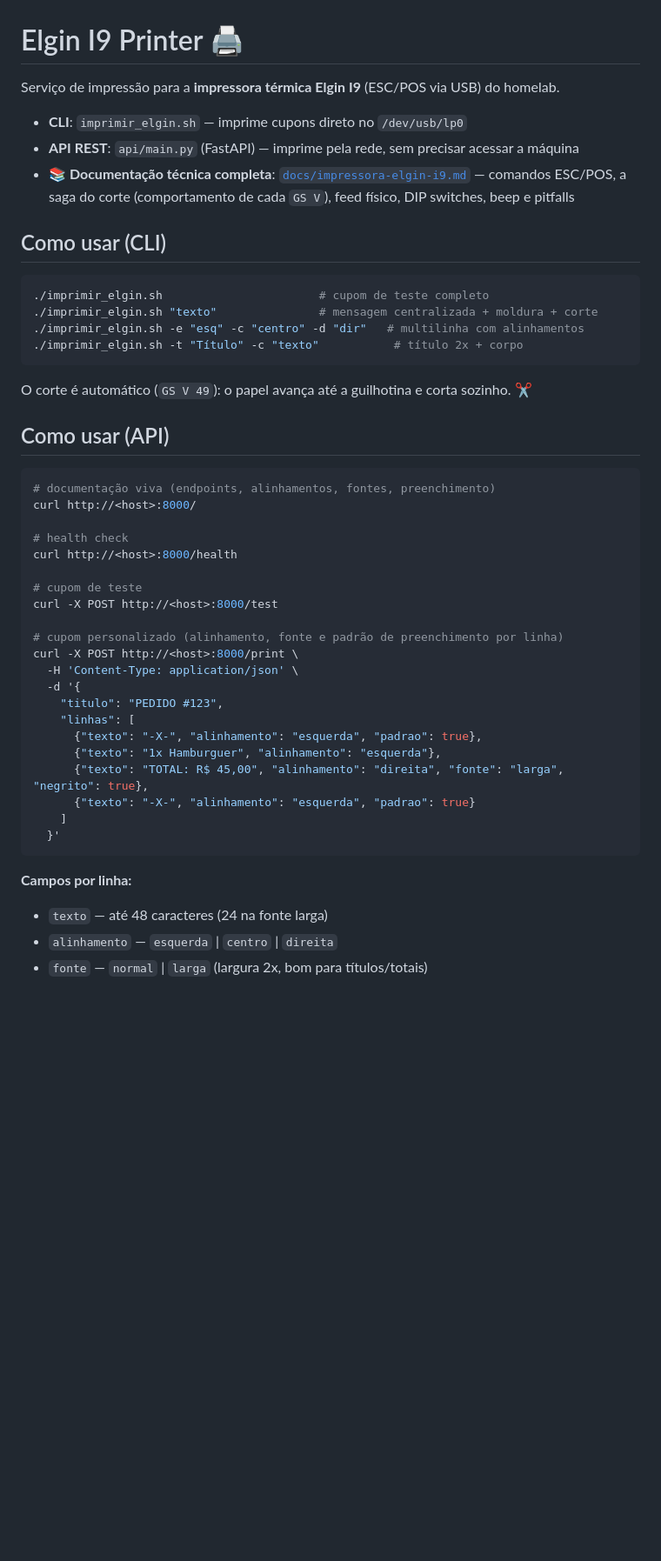
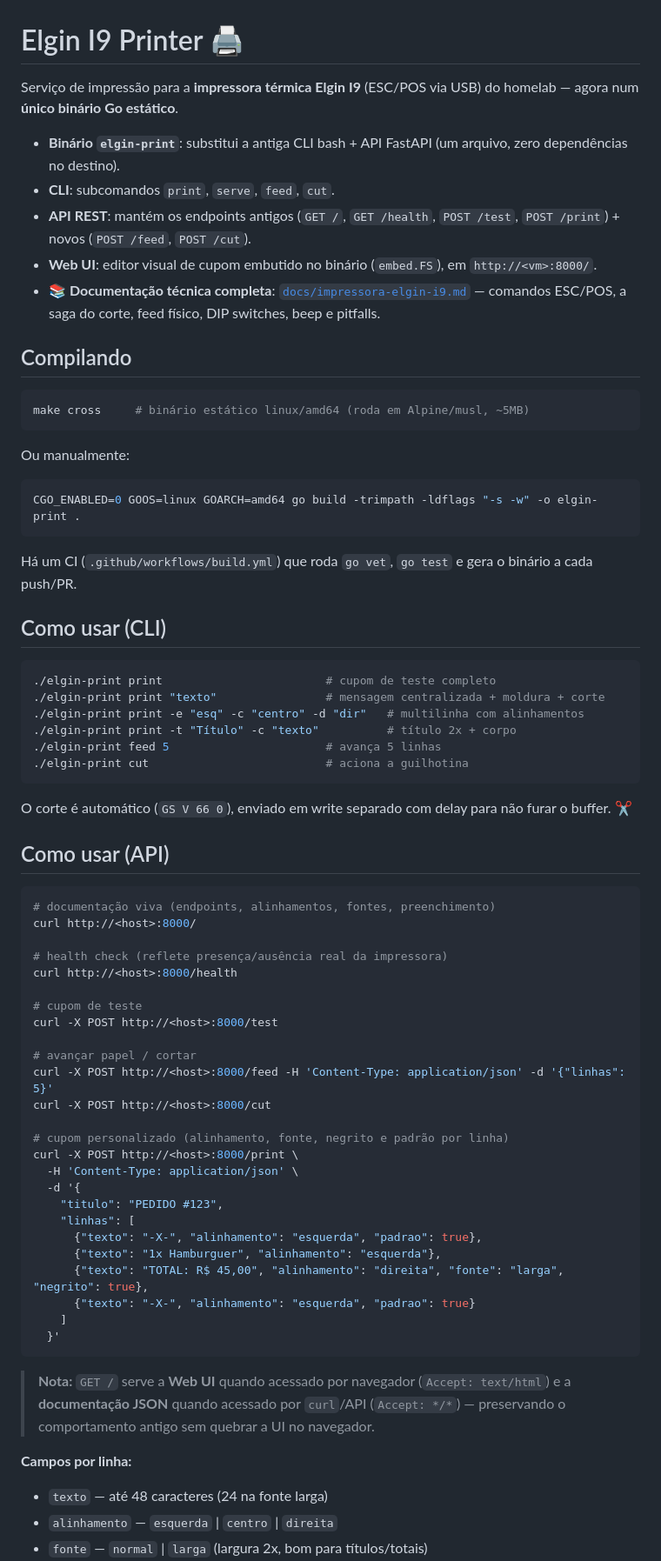
Before and after one commit to lucasbaccan/elgin-i9-printer, a Markdown page: README.md, the part around one of its changes. Shown at 87% size. Drawn GitHub-style; blank space fills up the shorter version.

````diff
--- a/README.md
+++ b/README.md
@@ -1,21 +1,39 @@
 # Elgin I9 Printer 🖨️
 
-Serviço de impressão para a **impressora térmica Elgin I9** (ESC/POS via USB) do homelab.
+Serviço de impressão para a **impressora térmica Elgin I9** (ESC/POS via USB) do homelab — agora num **único binário Go estático**.
 
-- **CLI**: `imprimir_elgin.sh` — imprime cupons direto no `/dev/usb/lp0`
-- **API REST**: `api/main.py` (FastAPI) — imprime pela rede, sem precisar acessar a máquina
-- **📚 Documentação técnica completa**: [`docs/impressora-elgin-i9.md`](docs/impressora-elgin-i9.md) — comandos ESC/POS, a saga do corte (comportamento de cada `GS V`), feed físico, DIP switches, beep e pitfalls
+- **Binário `elgin-print`**: substitui a antiga CLI bash + API FastAPI (um arquivo, zero dependências no destino).
+- **CLI**: subcomandos `print`, `serve`, `feed`, `cut`.
+- **API REST**: mantém os endpoints antigos (`GET /`, `GET /health`, `POST /test`, `POST /print`) + novos (`POST /feed`, `POST /cut`).
+- **Web UI**: editor visual de cupom embutido no binário (`embed.FS`), em `http://<vm>:8000/`.
+- **📚 Documentação técnica completa**: [`docs/impressora-elgin-i9.md`](docs/impressora-elgin-i9.md) — comandos ESC/POS, a saga do corte, feed físico, DIP switches, beep e pitfalls.
+
+## Compilando
+
+```bash
+make cross     # binário estático linux/amd64 (roda em Alpine/musl, ~5MB)
+```
+
+Ou manualmente:
+
+```bash
+CGO_ENABLED=0 GOOS=linux GOARCH=amd64 go build -trimpath -ldflags "-s -w" -o elgin-print .
+```
+
+Há um CI (`.github/workflows/build.yml`) que roda `go vet`, `go test` e gera o binário a cada push/PR.
 
 ## Como usar (CLI)
 
 ```bash
-./imprimir_elgin.sh                       # cupom de teste completo
-./imprimir_elgin.sh "texto"               # mensagem centralizada + moldura + corte
-./imprimir_elgin.sh -e "esq" -c "centro" -d "dir"   # multilinha com alinhamentos
-./imprimir_elgin.sh -t "Título" -c "texto"           # título 2x + corpo
+./elgin-print print                        # cupom de teste completo
+./elgin-print print "texto"                # mensagem centralizada + moldura + corte
+./elgin-print print -e "esq" -c "centro" -d "dir"   # multilinha com alinhamentos
+./elgin-print print -t "Título" -c "texto"          # título 2x + corpo
+./elgin-print feed 5                       # avança 5 linhas
+./elgin-print cut                          # aciona a guilhotina
 ```
 
-O corte é automático (`GS V 49`): o papel avança até a guilhotina e corta sozinho. ✂️
+O corte é automático (`GS V 66 0`), enviado em write separado com delay para não furar o buffer. ✂️
 
 ## Como usar (API)
 
@@ -23,13 +41,17 @@ O corte é automático (`GS V 49`): o papel avança até a guilhotina e corta so
 # documentação viva (endpoints, alinhamentos, fontes, preenchimento)
 curl http://<host>:8000/
 
-# health check
+# health check (reflete presença/ausência real da impressora)
 curl http://<host>:8000/health
 
 # cupom de teste
 curl -X POST http://<host>:8000/test
 
-# cupom personalizado (alinhamento, fonte e padrão de preenchimento por linha)
+# avançar papel / cortar
+curl -X POST http://<host>:8000/feed -H 'Content-Type: application/json' -d '{"linhas": 5}'
+curl -X POST http://<host>:8000/cut
+
+# cupom personalizado (alinhamento, fonte, negrito e padrão por linha)
 curl -X POST http://<host>:8000/print \
   -H 'Content-Type: application/json' \
   -d '{
@@ -43,7 +65,12 @@ curl -X POST http://<host>:8000/print \
   }'
 ```
 
+> **Nota:** `GET /` serve a **Web UI** quando acessado por navegador (`Accept: text/html`)
+> e a **documentação JSON** quando acessado por `curl`/API (`Accept: */*`) — preservando
+> o comportamento antigo sem quebrar a UI no navegador.
+
 **Campos por linha:**
+
 - `texto` — até 48 caracteres (24 na fonte larga)
 - `alinhamento` — `esquerda` | `centro` | `direita`
 - `fonte` — `normal` | `larga` (largura 2x, bom para títulos/totais)
````
Also changed, not shown: other parts of README.md (+24 -6 lines), docs/impressora-elgin-i9.md (+30 -0 lines).
